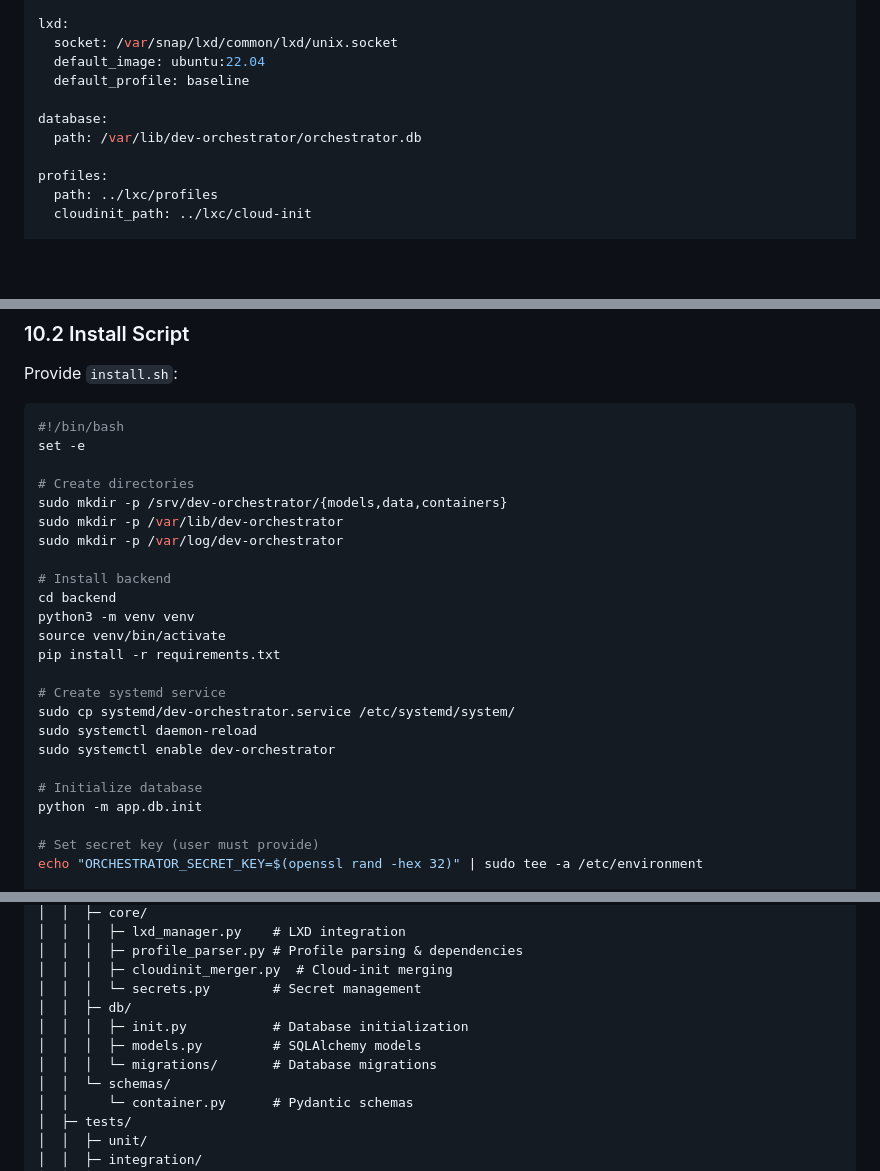
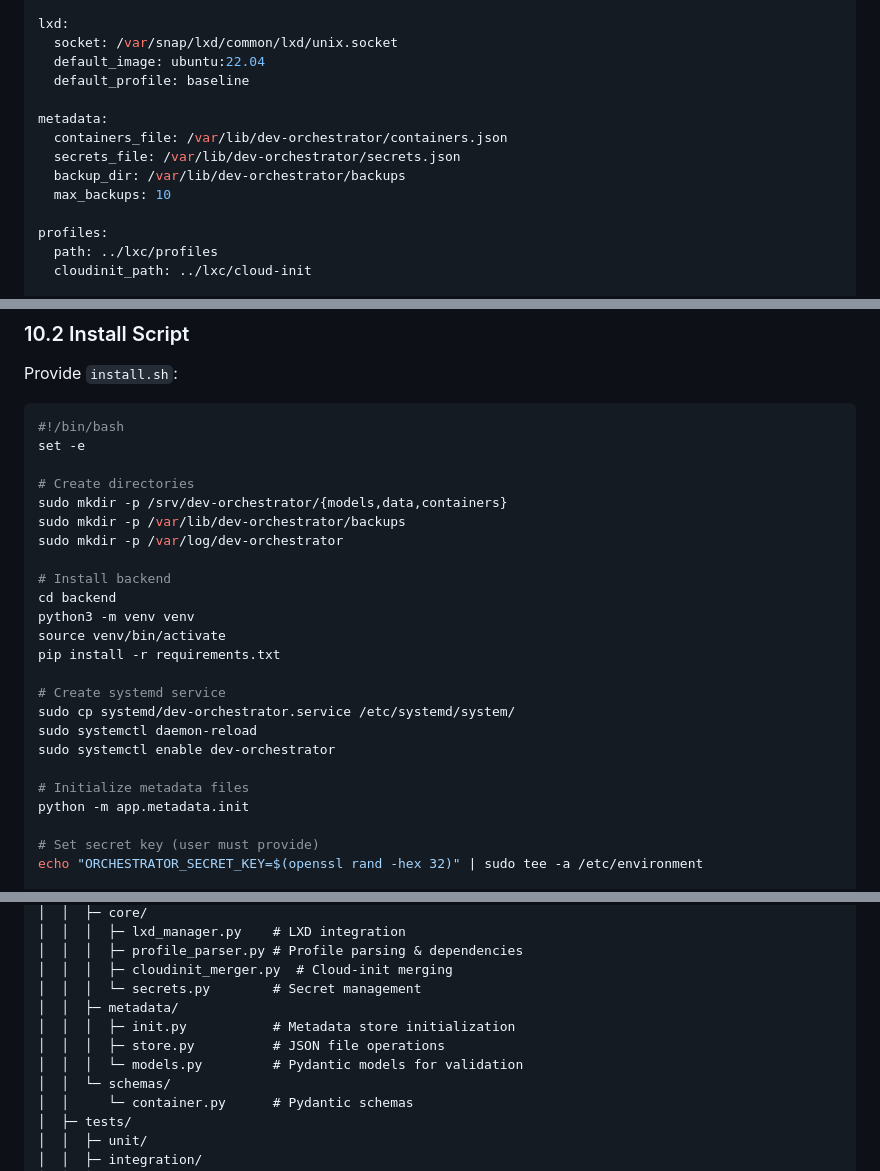
Before and after one commit to peteralieber/yetaos, a Markdown page: docs/plan.md, 3 parts joined by grey strips. Drawn GitHub-style; blank space fills up the shorter version.

```diff
--- a/docs/plan.md
+++ b/docs/plan.md
@@ -513,8 +545,11 @@ lxd:
   default_image: ubuntu:22.04
   default_profile: baseline
 
-database:
-  path: /var/lib/dev-orchestrator/orchestrator.db
+metadata:
+  containers_file: /var/lib/dev-orchestrator/containers.json
+  secrets_file: /var/lib/dev-orchestrator/secrets.json
+  backup_dir: /var/lib/dev-orchestrator/backups
+  max_backups: 10
 
 profiles:
   path: ../lxc/profiles
@@ -641,7 +676,7 @@ set -e
 
 # Create directories
 sudo mkdir -p /srv/dev-orchestrator/{models,data,containers}
-sudo mkdir -p /var/lib/dev-orchestrator
+sudo mkdir -p /var/lib/dev-orchestrator/backups
 sudo mkdir -p /var/log/dev-orchestrator
 
 # Install backend
@@ -655,8 +690,8 @@ sudo cp systemd/dev-orchestrator.service /etc/systemd/system/
 sudo systemctl daemon-reload
 sudo systemctl enable dev-orchestrator
 
-# Initialize database
-python -m app.db.init
+# Initialize metadata files
+python -m app.metadata.init
 
 # Set secret key (user must provide)
 echo "ORCHESTRATOR_SECRET_KEY=$(openssl rand -hex 32)" | sudo tee -a /etc/environment
@@ -888,10 +924,10 @@ WantedBy=multi-user.target
 │  │  │  ├─ profile_parser.py # Profile parsing & dependencies
 │  │  │  ├─ cloudinit_merger.py  # Cloud-init merging
 │  │  │  └─ secrets.py        # Secret management
-│  │  ├─ db/
-│  │  │  ├─ init.py           # Database initialization
-│  │  │  ├─ models.py         # SQLAlchemy models
-│  │  │  └─ migrations/       # Database migrations
+│  │  ├─ metadata/
+│  │  │  ├─ init.py           # Metadata store initialization
+│  │  │  ├─ store.py          # JSON file operations
+│  │  │  └─ models.py         # Pydantic models for validation
 │  │  └─ schemas/
 │  │     └─ container.py      # Pydantic schemas
 │  ├─ tests/
```
Also changed, not shown: other parts of docs/plan.md (+75 -42 lines).
